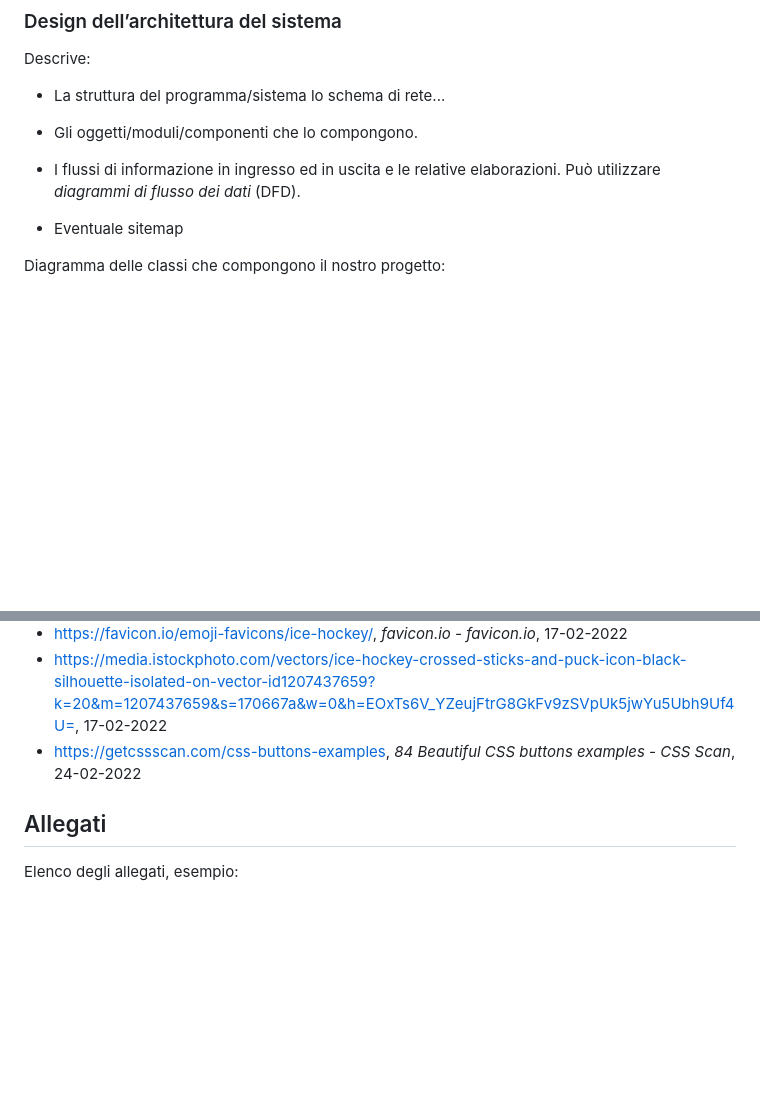
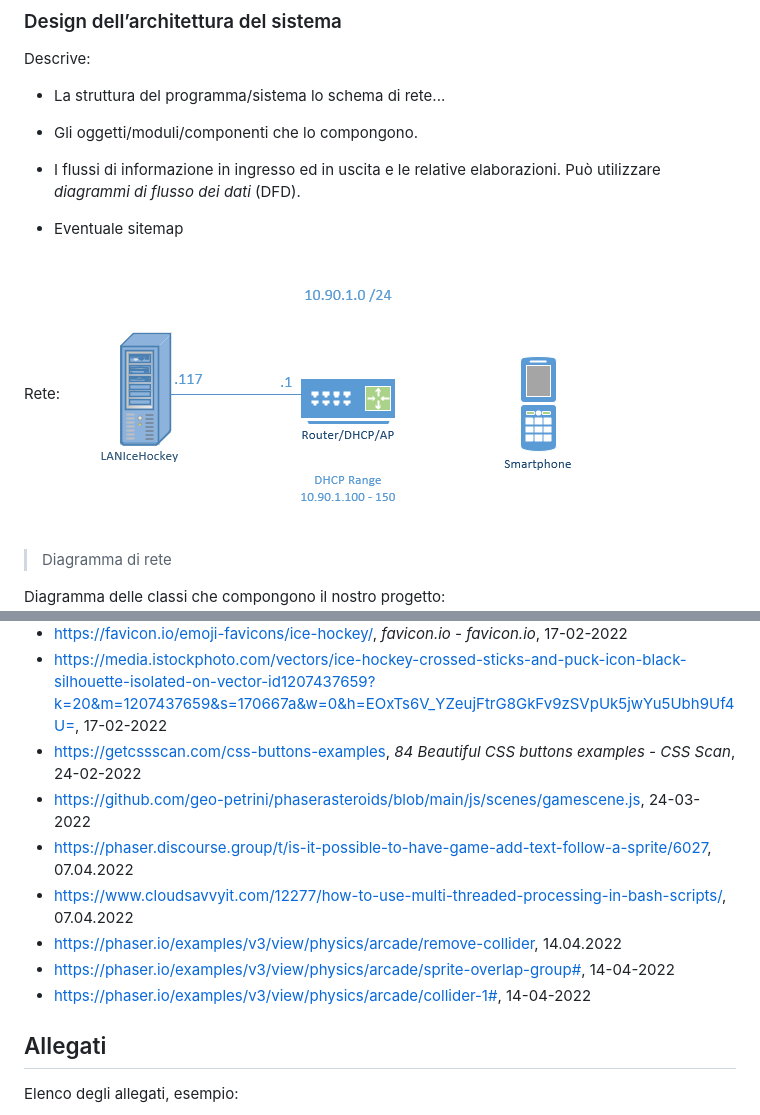
Before and after one commit to LuMug/LANIceHockey, a Markdown page: Documentazione/Documentazione-LANIceHockey.md, 2 parts joined by grey strips. Drawn GitHub-style; pictures changed too: Documentazione/Assets/DiagrammaDiRete.PNG (added); blank space fills up the shorter version.

Commit message:
rete

```diff
--- a/Documentazione/Documentazione-LANIceHockey.md
+++ b/Documentazione/Documentazione-LANIceHockey.md
@@ -278,6 +278,10 @@ Descrive:
     dati* (DFD).
 
 -   Eventuale sitemap
+
+Rete:
+![Diagramma di rete](Assets/DiagrammaDiRete.PNG)
+> Diagramma di rete
 
 Diagramma delle classi che compongono il nostro progetto:
 ![Diagramma delle classi](Assets/DiagrammaDelleClassi.PNG)
@@ -595,6 +599,12 @@ facilmente generalizzabili o sono specifici di un caso particolare? ecc
 - https://favicon.io/emoji-favicons/ice-hockey/, *favicon.io - favicon.io*, 17-02-2022
 - https://media.istockphoto.com/vectors/ice-hockey-crossed-sticks-and-puck-icon-black-silhouette-isolated-on-vector-id1207437659?k=20&m=1207437659&s=170667a&w=0&h=EOxTs6V_YZeujFtrG8GkFv9zSVpUk5jwYu5Ubh9Uf4U=, 17-02-2022
 - https://getcssscan.com/css-buttons-examples, *84 Beautiful CSS buttons examples - CSS Scan*, 24-02-2022
+- https://github.com/geo-petrini/phaserasteroids/blob/main/js/scenes/gamescene.js, 24-03-2022
+- https://phaser.discourse.group/t/is-it-possible-to-have-game-add-text-follow-a-sprite/6027, 07.04.2022
+- https://www.cloudsavvyit.com/12277/how-to-use-multi-threaded-processing-in-bash-scripts/, 07.04.2022
+- https://phaser.io/examples/v3/view/physics/arcade/remove-collider, 14.04.2022
+- https://phaser.io/examples/v3/view/physics/arcade/sprite-overlap-group#, 14-04-2022
+- https://phaser.io/examples/v3/view/physics/arcade/collider-1#, 14-04-2022
 
 ## Allegati
 
```
Also changed, not shown: 2 other files.
